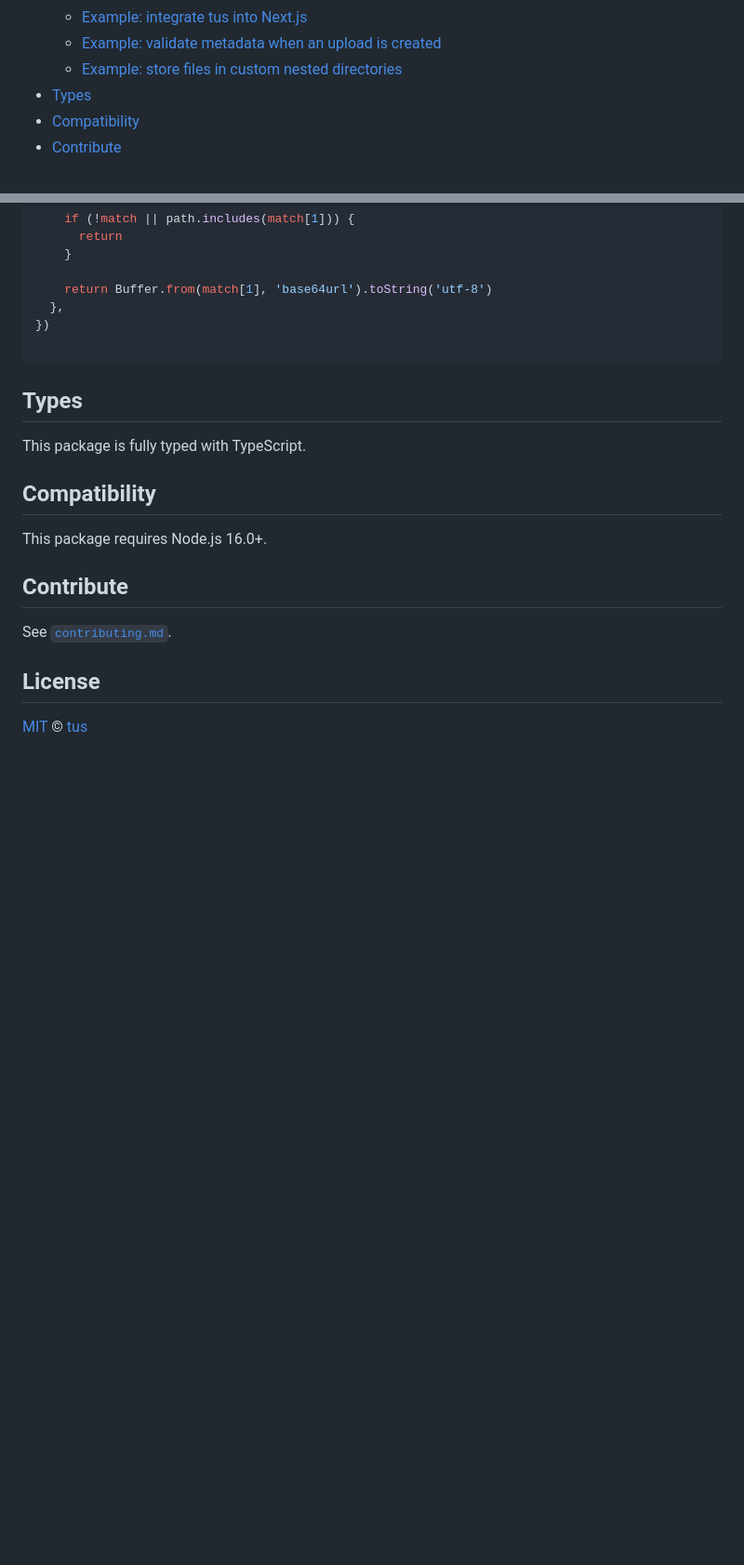
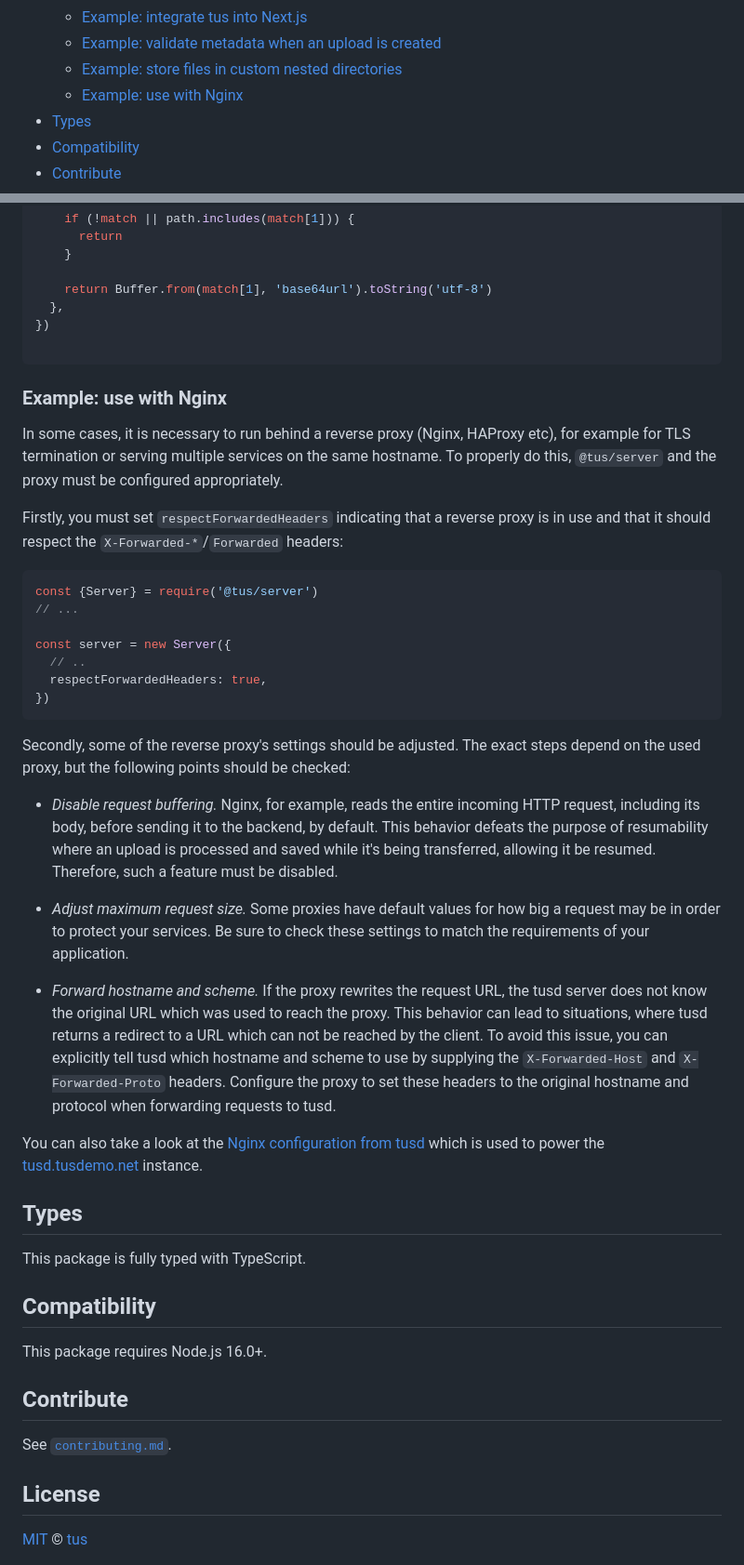
Before and after one commit to tus/tus-node-server, a Markdown page: packages/server/README.md, 2 parts joined by grey strips. Shown at 93% size. Drawn GitHub-style; blank space fills up the shorter version.

Commit message:
@tus/server: add nginx example

````diff
--- a/packages/server/README.md
+++ b/packages/server/README.md
@@ -18,6 +18,7 @@
   - [Example: integrate tus into Next.js](#example-integrate-tus-into-nextjs)
   - [Example: validate metadata when an upload is created](#example-validate-metadata-when-an-upload-is-created)
   - [Example: store files in custom nested directories](#example-store-files-in-custom-nested-directories)
+  - [Example: use with Nginx](#example-use-with-nginx)
 - [Types](#types)
 - [Compatibility](#compatibility)
 - [Contribute](#contribute)
@@ -502,6 +503,32 @@ const server = new Server({
 
 ```
 
+### Example: use with Nginx
+
+In some cases, it is necessary to run behind a reverse proxy (Nginx, HAProxy etc), for example for TLS termination or serving multiple services on the same hostname. To properly do this, `@tus/server` and the proxy must be configured appropriately.
+
+Firstly, you must set `respectForwardedHeaders` indicating that a reverse proxy is in use and that it should respect the `X-Forwarded-*`/`Forwarded` headers:
+
+```js
+const {Server} = require('@tus/server')
+// ...
+
+const server = new Server({
+  // ..
+  respectForwardedHeaders: true,
+})
+```
+
+Secondly, some of the reverse proxy's settings should be adjusted. The exact steps depend on the used proxy, but the following points should be checked:
+
+- _Disable request buffering._ Nginx, for example, reads the entire incoming HTTP request, including its body, before sending it to the backend, by default. This behavior defeats the purpose of resumability where an upload is processed and saved while it's being transferred, allowing it be resumed. Therefore, such a feature must be disabled.
+
+- _Adjust maximum request size._ Some proxies have default values for how big a request may be in order to protect your services. Be sure to check these settings to match the requirements of your application.
+
+- _Forward hostname and scheme._ If the proxy rewrites the request URL, the tusd server does not know the original URL which was used to reach the proxy. This behavior can lead to situations, where tusd returns a redirect to a URL which can not be reached by the client. To avoid this issue, you can explicitly tell tusd which hostname and scheme to use by supplying the `X-Forwarded-Host` and `X-Forwarded-Proto` headers. Configure the proxy to set these headers to the original hostname and protocol when forwarding requests to tusd.
+
+You can also take a look at the [Nginx configuration from tusd](https://github.com/tus/tusd/blob/main/examples/nginx.conf) which is used to power the [tusd.tusdemo.net](https://tusd.tusdemo.net) instance.
+
 ## Types
 
 This package is fully typed with TypeScript.
````
